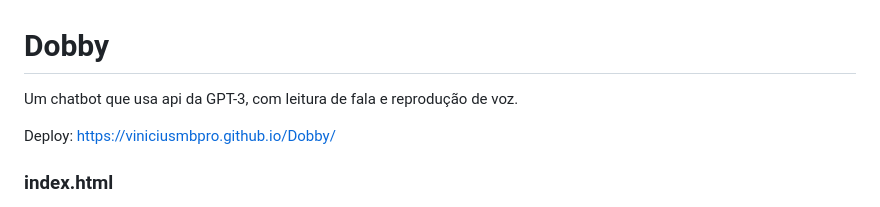
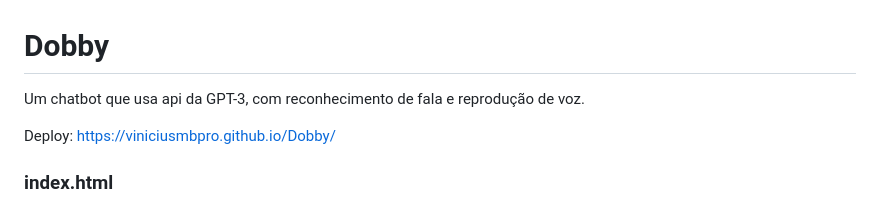
Before and after one commit to viniciusmbpro/Dobby, a Markdown page: README.md, the part around the change. Drawn GitHub-style.

```diff
--- a/README.md
+++ b/README.md
@@ -1,5 +1,5 @@
 # Dobby
-Um chatbot que usa api da GPT-3, com leitura de fala e reprodução de voz.
+Um chatbot que usa api da GPT-3, com reconhecimento de fala e reprodução de voz.
 
 Deploy: https://viniciusmbpro.github.io/Dobby/
 
```
